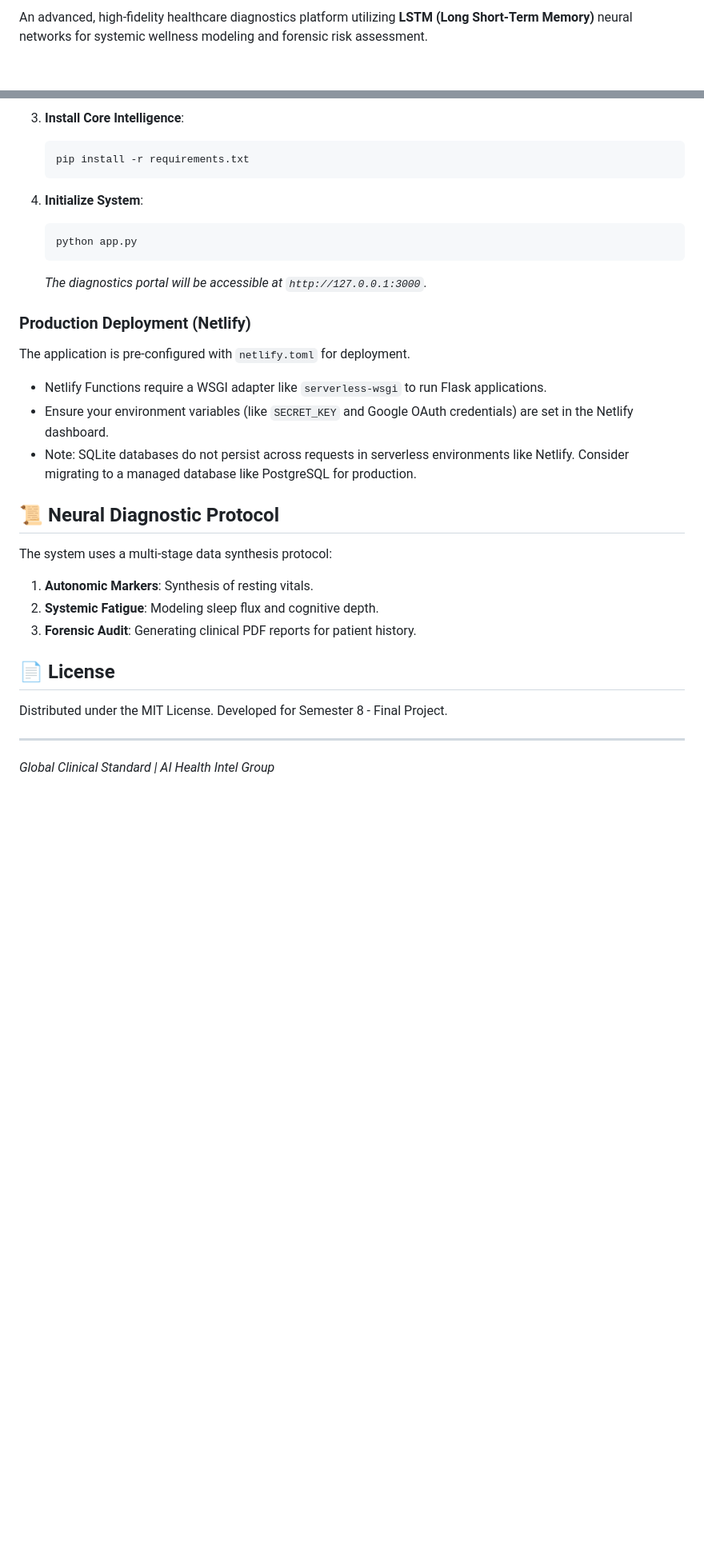
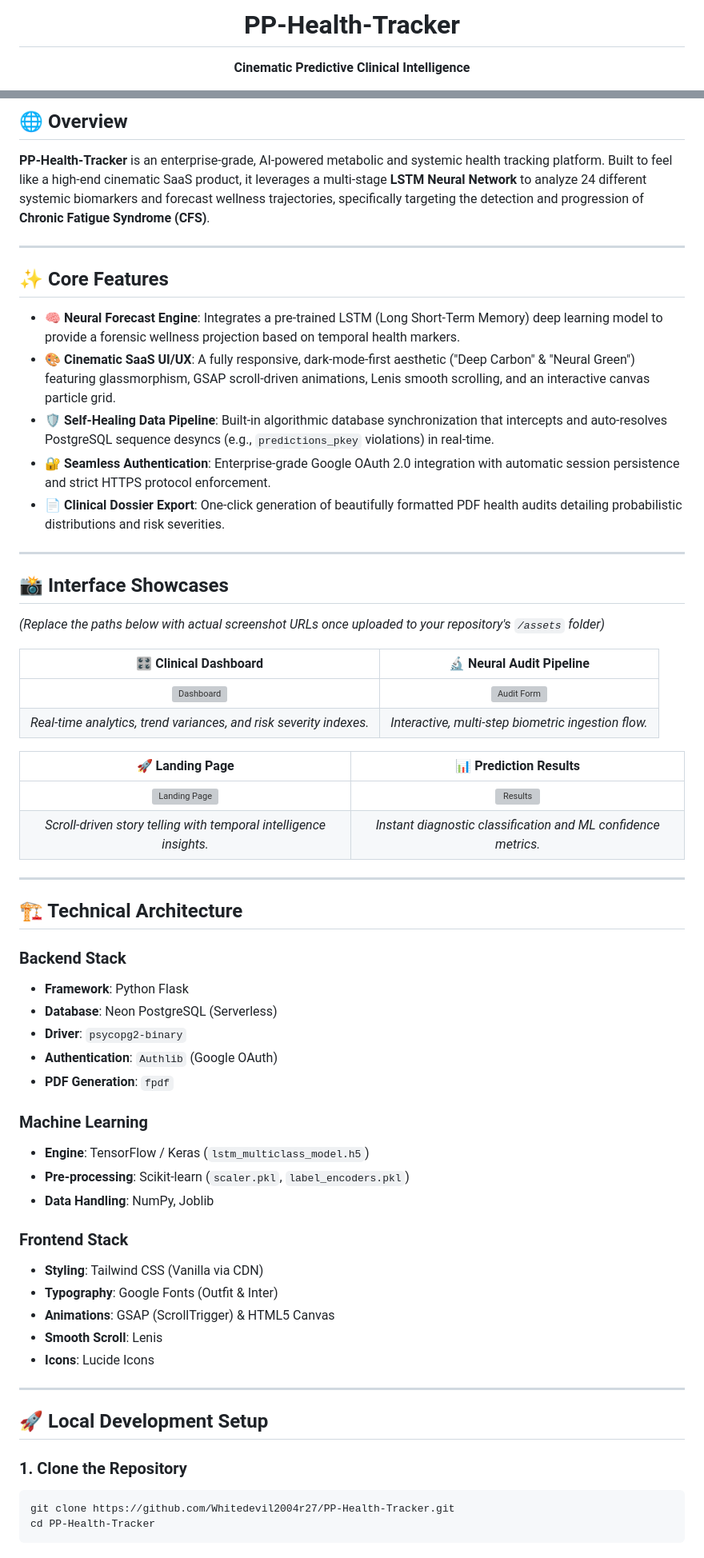
Before and after one commit to Whitedevil2004r27/PP-Health-Tracker, a Markdown page: README.md, 2 parts joined by grey strips. Shown at 80% size. Rendered like a GitHub page; blank space fills up the shorter version; grey boxes are pictures that could not be loaded.

Commit message:
Docs: Comprehensive README overhaul with architecture and setup guides

````diff
--- a/README.md
+++ b/README.md
@@ -2,3 +3,4 @@
 
-An advanced, high-fidelity healthcare diagnostics platform utilizing **LSTM (Long Short-Term Memory)** neural networks for systemic wellness modeling and forensic risk assessment.
+  # PP-Health-Tracker
+  **Cinematic Predictive Clinical Intelligence**
 
@@ -54,28 +14,62 @@ The platform features a signature **"Liquid Glass"** heritage aesthetic, charact
-3. **Install Core Intelligence**:
-   ```bash
-   pip install -r requirements.txt
-   ```
-
-4. **Initialize System**:
-   ```bash
-   python app.py
-   ```
-   *The diagnostics portal will be accessible at `http://127.0.0.1:3000`.*
-
-### Production Deployment (Netlify)
-The application is pre-configured with `netlify.toml` for deployment.
-- Netlify Functions require a WSGI adapter like `serverless-wsgi` to run Flask applications.
-- Ensure your environment variables (like `SECRET_KEY` and Google OAuth credentials) are set in the Netlify dashboard.
-- Note: SQLite databases do not persist across requests in serverless environments like Netlify. Consider migrating to a managed database like PostgreSQL for production.
-
-## 📜 Neural Diagnostic Protocol
-The system uses a multi-stage data synthesis protocol:
-1. **Autonomic Markers**: Synthesis of resting vitals.
-2. **Systemic Fatigue**: Modeling sleep flux and cognitive depth.
-3. **Forensic Audit**: Generating clinical PDF reports for patient history.
-
-## 📄 License
-Distributed under the MIT License. Developed for Semester 8 - Final Project.
+## 🌐 Overview
+**PP-Health-Tracker** is an enterprise-grade, AI-powered metabolic and systemic health tracking platform. Built to feel like a high-end cinematic SaaS product, it leverages a multi-stage **LSTM Neural Network** to analyze 24 different systemic biomarkers and forecast wellness trajectories, specifically targeting the detection and progression of **Chronic Fatigue Syndrome (CFS)**.
 
 ---
-*Global Clinical Standard | AI Health Intel Group*
+
+## ✨ Core Features
+
+*   **🧠 Neural Forecast Engine**: Integrates a pre-trained LSTM (Long Short-Term Memory) deep learning model to provide a forensic wellness projection based on temporal health markers.
+*   **🎨 Cinematic SaaS UI/UX**: A fully responsive, dark-mode-first aesthetic ("Deep Carbon" & "Neural Green") featuring glassmorphism, GSAP scroll-driven animations, Lenis smooth scrolling, and an interactive canvas particle grid.
+*   **🛡️ Self-Healing Data Pipeline**: Built-in algorithmic database synchronization that intercepts and auto-resolves PostgreSQL sequence desyncs (e.g., `predictions_pkey` violations) in real-time.
+*   **🔐 Seamless Authentication**: Enterprise-grade Google OAuth 2.0 integration with automatic session persistence and strict HTTPS protocol enforcement.
+*   **📄 Clinical Dossier Export**: One-click generation of beautifully formatted PDF health audits detailing probabilistic distributions and risk severities.
+
+---
+
+## 📸 Interface Showcases
+
+*(Replace the paths below with actual screenshot URLs once uploaded to your repository's `/assets` folder)*
+
+| 🎛️ Clinical Dashboard | 🔬 Neural Audit Pipeline |
+| :---: | :---: |
+| <img src="https://placehold.co/600x400/020202/22c55e?text=Clinical+Dashboard+Screenshot" alt="Dashboard" width="100%"/> | <img src="https://placehold.co/600x400/020202/22c55e?text=Multi-Step+Prediction+Form" alt="Audit Form" width="100%"/> |
+| *Real-time analytics, trend variances, and risk severity indexes.* | *Interactive, multi-step biometric ingestion flow.* |
+
+| 🚀 Landing Page | 📊 Prediction Results |
+| :---: | :---: |
+| <img src="https://placehold.co/600x400/020202/22c55e?text=Cinematic+Landing+Page" alt="Landing Page" width="100%"/> | <img src="https://placehold.co/600x400/020202/22c55e?text=Inference+Results" alt="Results" width="100%"/> |
+| *Scroll-driven story telling with temporal intelligence insights.* | *Instant diagnostic classification and ML confidence metrics.* |
+
+---
+
+## 🏗️ Technical Architecture
+
+### Backend Stack
+*   **Framework**: Python Flask
+*   **Database**: Neon PostgreSQL (Serverless)
+*   **Driver**: `psycopg2-binary`
+*   **Authentication**: `Authlib` (Google OAuth)
+*   **PDF Generation**: `fpdf`
+
+### Machine Learning
+*   **Engine**: TensorFlow / Keras (`lstm_multiclass_model.h5`)
+*   **Pre-processing**: Scikit-learn (`scaler.pkl`, `label_encoders.pkl`)
+*   **Data Handling**: NumPy, Joblib
+
+### Frontend Stack
+*   **Styling**: Tailwind CSS (Vanilla via CDN)
+*   **Typography**: Google Fonts (Outfit & Inter)
+*   **Animations**: GSAP (ScrollTrigger) & HTML5 Canvas
+*   **Smooth Scroll**: Lenis
+*   **Icons**: Lucide Icons
+
+---
+
+## 🚀 Local Development Setup
+
+### 1. Clone the Repository
+```bash
+git clone https://github.com/Whitedevil2004r27/PP-Health-Tracker.git
+cd PP-Health-Tracker
+```
+
````
Also changed, not shown: other parts of README.md (+71 -48 lines).
